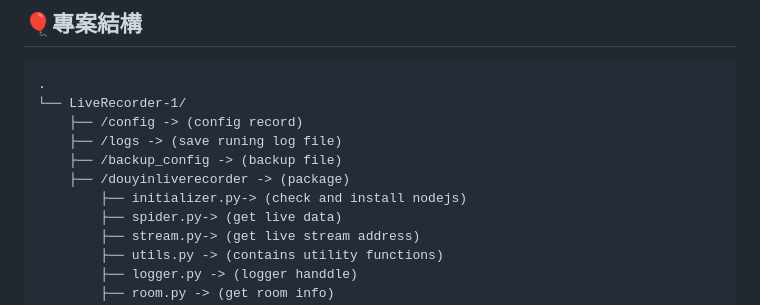
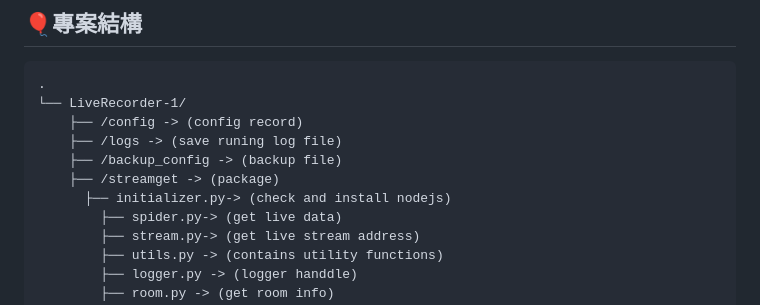
Before and after one commit to SAOJSM/LiveRecorder-1, a Markdown page: README.md, the part around the change. GitHub-like rendering.

Commit message:
更新README.md

```diff
--- a/README.md
+++ b/README.md
@@ -81,8 +81,8 @@
     ├── /config -> (config record)
     ├── /logs -> (save runing log file)
     ├── /backup_config -> (backup file)
-    ├── /douyinliverecorder -> (package)
-        ├── initializer.py-> (check and install nodejs)
+    ├── /streamget -> (package)
+      ├── initializer.py-> (check and install nodejs)
     	├── spider.py-> (get live data)
     	├── stream.py-> (get live stream address)
     	├── utils.py -> (contains utility functions)
```
